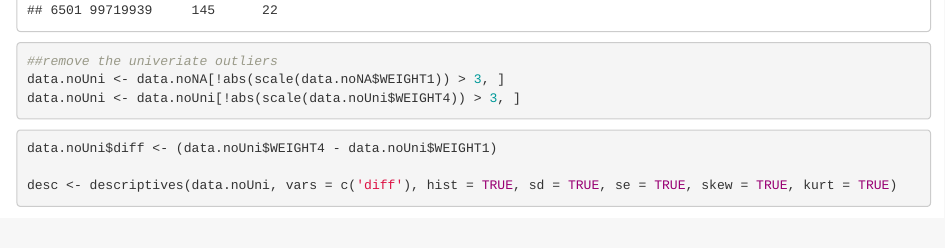
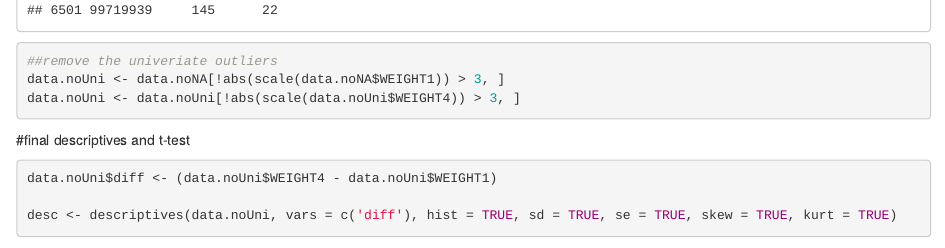
Before and after one commit to WilliamLage/t-test, an R Markdown document (Dependent T-test.Rmd): the page in a window 1100 px wide, from 3770 px down. Rendered offline with R 4.5, knitr and Pandoc, with nearby package versions; drawn as R Markdown's standard HTML page in place of the format the file asks for; some code elsewhere in the file could not run offline.

Commit message:
Add files via upload

````diff
--- a/Dependent T-test.Rmd
+++ b/Dependent T-test.Rmd
@@ -65,6 +65,7 @@ data.noUni <- data.noNA[!abs(scale(data.noNA$WEIGHT1)) > 3, ]
 data.noUni <- data.noUni[!abs(scale(data.noUni$WEIGHT4)) > 3, ]
 ```
 
+#final descriptives and t-test
 ```{r normality of difference}
 data.noUni$diff <- (data.noUni$WEIGHT4 - data.noUni$WEIGHT1)
 
````
Also changed, not shown: Dependent T-test.Rmd (1 more changed lines), 1 other file.
